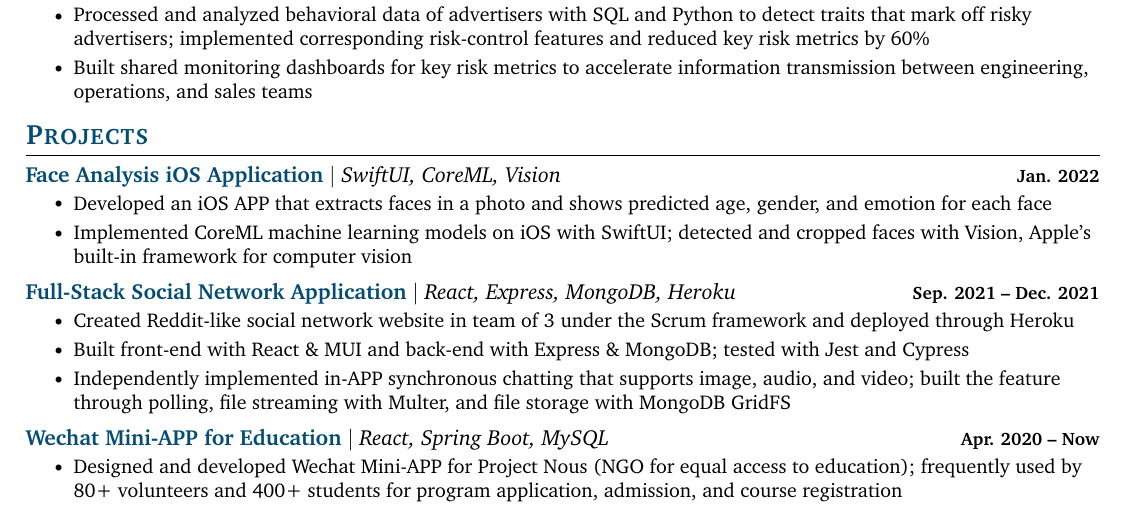
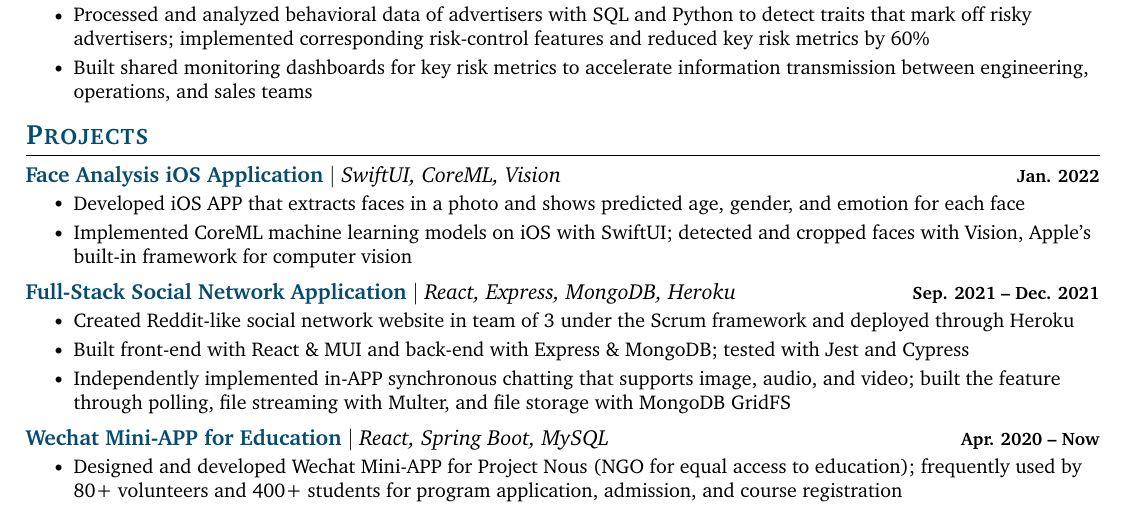
Before and after one commit to robnanarivo/xi-qiu-resume, a LaTeX CV (xi-qiu-resume.tex): part of the page, cut so that both start at the same text. Compiled offline with pdfLaTeX.

Commit message:
Updates from Overleaf

```diff
--- a/xi-qiu-resume.tex
+++ b/xi-qiu-resume.tex
@@ -200,7 +200,7 @@
     \resumeProjectHeading
       {\positionItem{Face Analysis iOS Application} \techStack{SwiftUI, CoreML, Vision}}{Jan. 2022}
       \resumeItemListStart
-        \resumeItem{Developed an iOS APP that extracts faces in a photo and shows predicted age, gender, and emotion for each face}
+        \resumeItem{Developed iOS APP that extracts faces in a photo and shows predicted age, gender, and emotion for each face}
         \resumeItem{Implemented CoreML machine learning models on iOS with SwiftUI; detected and cropped faces with Vision, Apple's built-in framework for computer vision}
       \resumeItemListEnd
 
```
